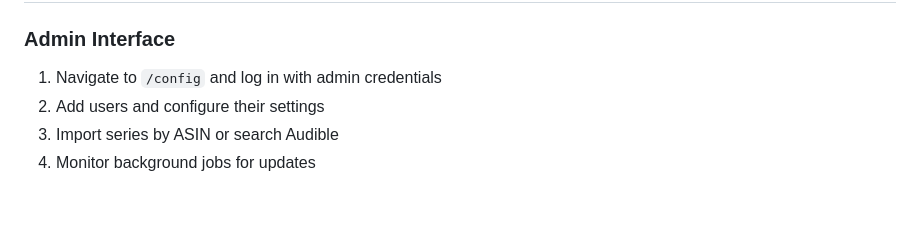
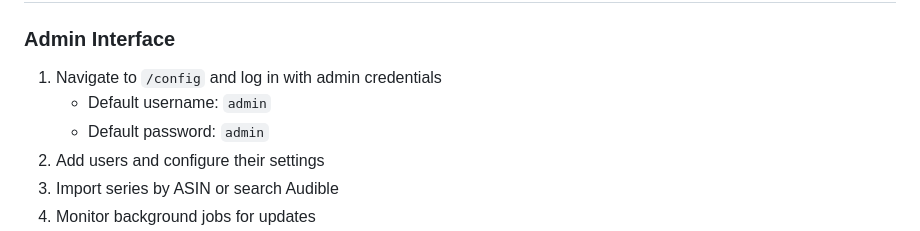
Before and after one commit to elcool0r/audiobook-tracker, a Markdown page: README.md, the part around the change. Drawn GitHub-style; blank space fills up the shorter version.

Commit message:
docs: Add default admin credentials to the README for easier access

```diff
--- a/README.md
+++ b/README.md
@@ -85,6 +85,8 @@ Series admin view
 ### Admin Interface
 
 1. Navigate to `/config` and log in with admin credentials
+   - Default username: `admin`
+   - Default password: `admin`
 2. Add users and configure their settings
 3. Import series by ASIN or search Audible
 4. Monitor background jobs for updates
```
